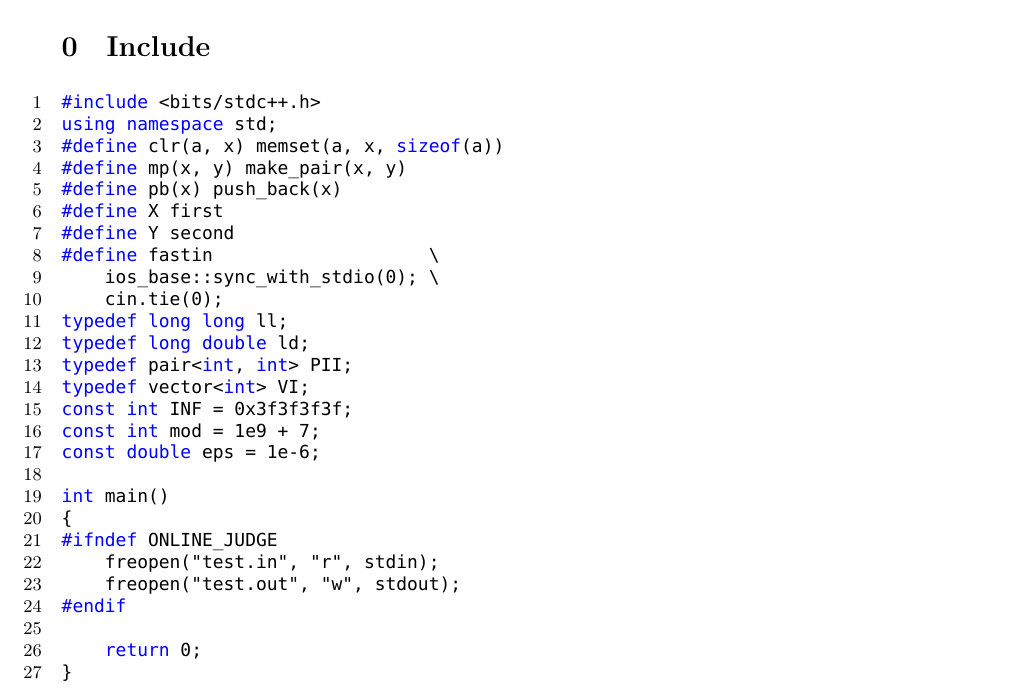
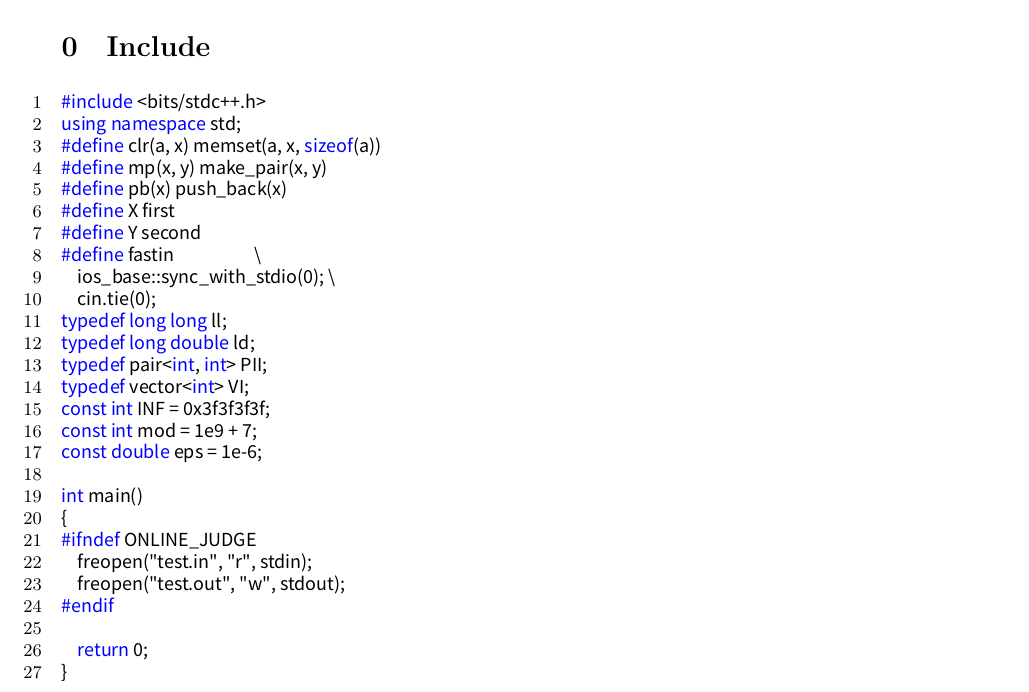
Before and after one commit to superkunn/My-ACM-Template, a LaTeX document (Manaual.tex): part of page 5 of 66, cut so that both start at the same text. Compiled offline with XeLaTeX; a missing font is replaced by an installed copy or a similar font.

Commit message:
update it

```diff
--- a/Manaual.tex
+++ b/Manaual.tex
@@ -7,8 +7,8 @@
 \usepackage{listings,xcolor}
 \usepackage{geometry}
 \usepackage{fontspec}
-\setsansfont{Monaco}
-\setmonofont[Mapping={}]{Monaco}
+\setsansfont{Droid Sans Fallback}
+\setmonofont[Mapping={}]{Droid Sans Fallback}
 \newcommand{\HRule}{\rule{\linewidth}{0.5mm}}
 \geometry{left=2.5cm,right=2.5cm,top=2.5cm,bottom=2.5cm}
 \lstset{
```
Also changed, not shown: Manaual.pdf.
